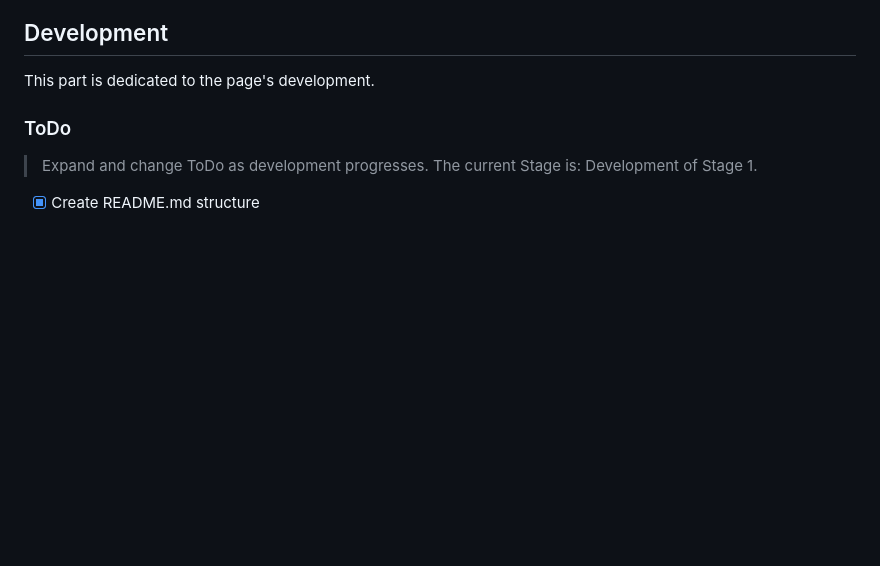
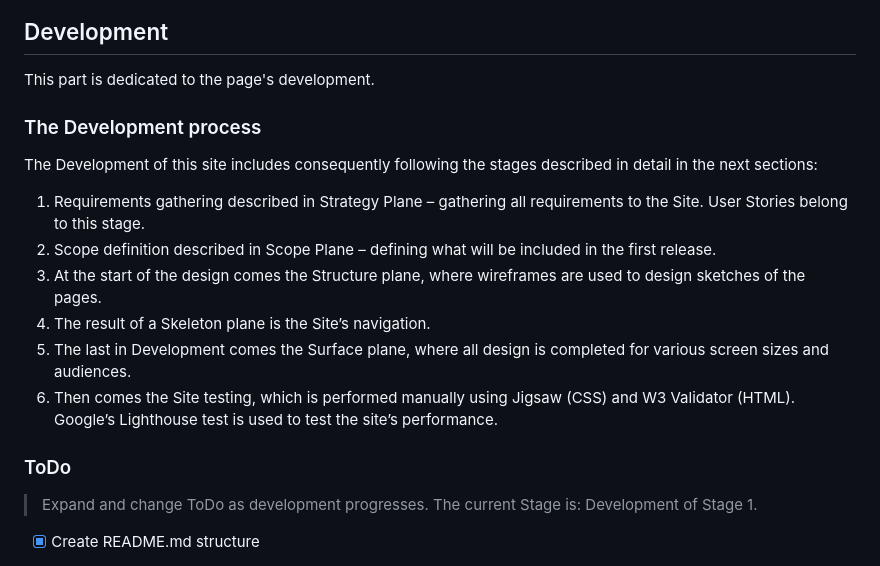
Before and after one commit to Mark-Assessment/a-jancevskis-my-public-face-m1-2, a Markdown page: README.md, the part around the change. Rendered like a GitHub page; blank space fills up the shorter version.

Commit message:
Add Development process short decription in readme file

```diff
--- a/README.md
+++ b/README.md
@@ -52,6 +52,17 @@ Some other utilities were used:
 
 ## Development
 This part is dedicated to the page's development.
+
+### The Development process
+The Development of this site includes consequently following the stages described in detail in the next sections:
+1. Requirements gathering described in Strategy Plane – gathering all requirements to the Site. User Stories belong to this stage.
+2. Scope definition described in Scope Plane – defining what will be included in the first release.
+3. At the start of the design comes the Structure plane, where wireframes are used to design sketches of the pages.
+4. The result of a Skeleton plane is the Site’s navigation.
+5. The last in Development comes the Surface plane, where all design is completed for various screen sizes and audiences.
+6. Then comes the Site testing, which is performed manually using Jigsaw (CSS) and W3 Validator (HTML). Google’s Lighthouse test is used to test the site’s performance.
+
+
 ### ToDo
 > Expand and change ToDo as development progresses.
 > The current Stage is: Development of Stage 1.
```
